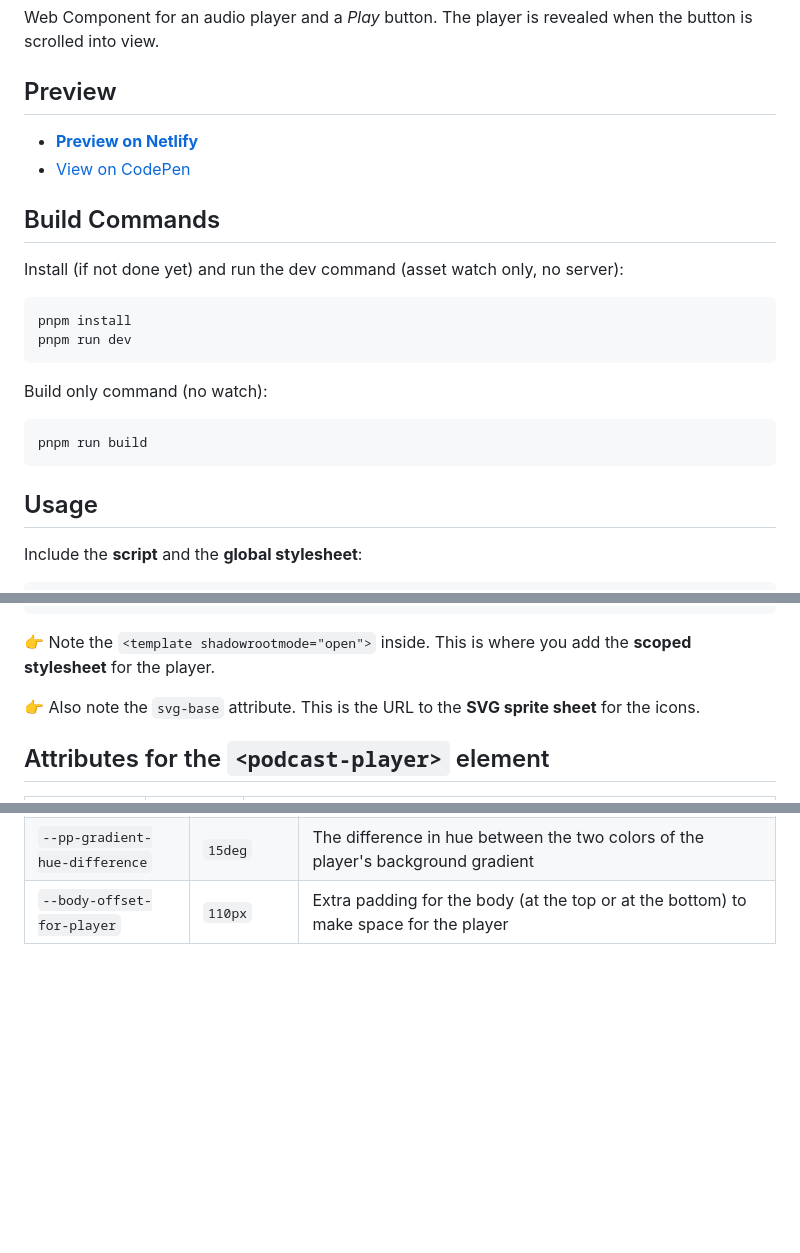
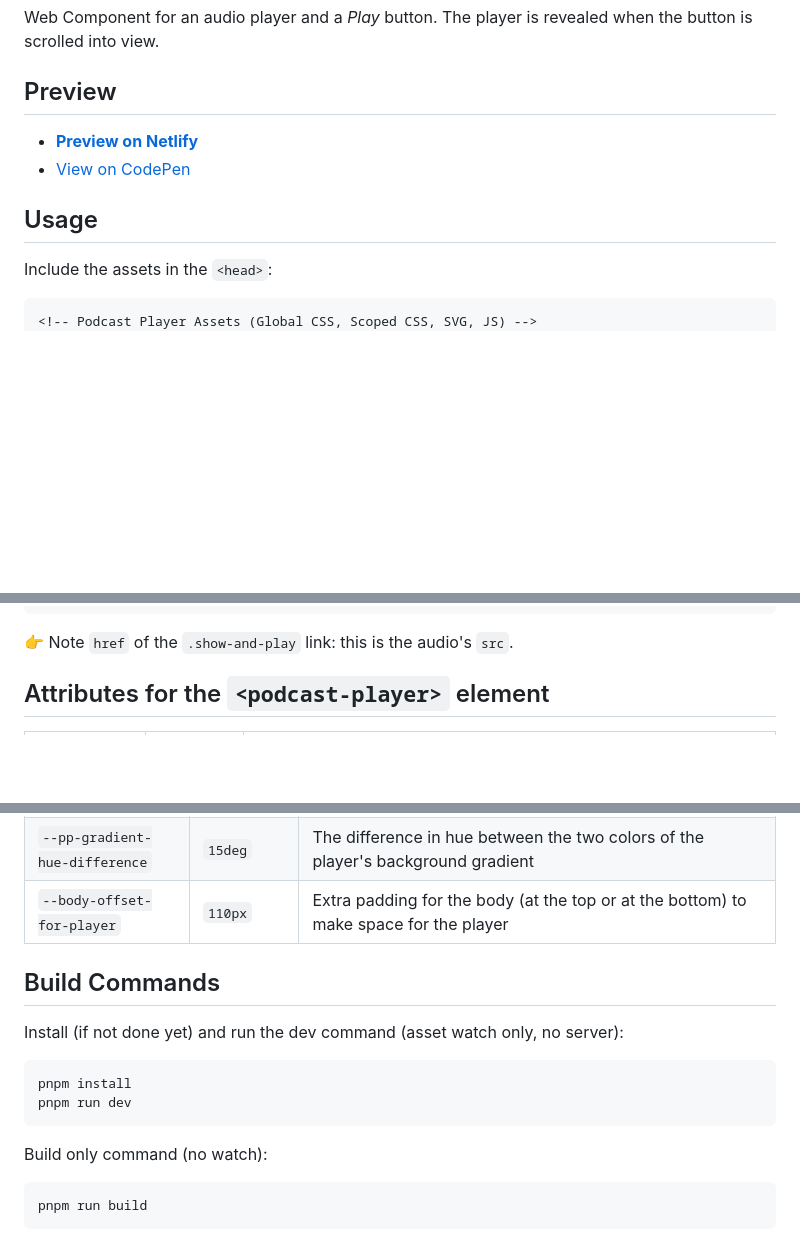
Before and after one commit to nonsalant/fixed-podcast-player, a Markdown page: README.MD, 3 parts joined by grey strips. Rendered like a GitHub page; blank space fills up the shorter version.

````diff
--- a/README.MD
+++ b/README.MD
@@ -8,21 +8,9 @@ Web Component for an audio player and a <em>Play</em> button. The player is reve
 - **[Preview on Netlify](https://fixed-podcast-player.netlify.app/)**
 - [View on CodePen](https://codepen.io/nonsalant/pen/pvoyRmZ)
 
-## Build Commands
-
-Install (if not done yet) and run the dev command (asset watch only, no server):
-```bash
-pnpm install
-pnpm run dev
-```
-
-Build only command (no watch):
-```bash
-pnpm run build
-```
-
 ## Usage
 
-Include the **script** and the **global stylesheet**:
+Include the assets in the `<head>`:
 ```html
+<!-- Podcast Player Assets (Global CSS, Scoped CSS, SVG, JS) -->
 <link rel="stylesheet" href="./assets/global.css">
@@ -39,9 +30,7 @@ Add the `<podcast-player>` element to your HTML:
 </podcast-player>
 ```
 
-👉 Note the `<template shadowrootmode="open">` inside. This is where you add the **scoped stylesheet** for the player.
-
-👉 Also note the `svg-base` attribute. This is the URL to the **SVG sprite sheet** for the icons.
+👉 Note `href` of the `.show-and-play` link: this is the audio's `src`.
 
 ## Attributes for the `<podcast-player>` element
 | Option | Default | Description |
@@ -80,3 +69,16 @@ Add these variables to your CSS to override the default values:
 | `--pp-lig` | `40%` | The lightness of the Play button's background color |
 | `--pp-gradient-hue-difference` | `15deg` | The difference in hue between the two colors of the player's background gradient |
 | `--body-offset-for-player` | `110px` | Extra padding for the body (at the top or at the bottom) to make space for the player |
+
+## Build Commands
+
+Install (if not done yet) and run the dev command (asset watch only, no server):
+```bash
+pnpm install
+pnpm run dev
+```
+
+Build only command (no watch):
+```bash
+pnpm run build
+```
````
Also changed, not shown: other parts of README.MD (+9 -6 lines).
